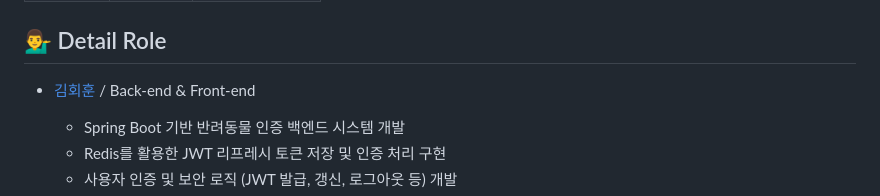
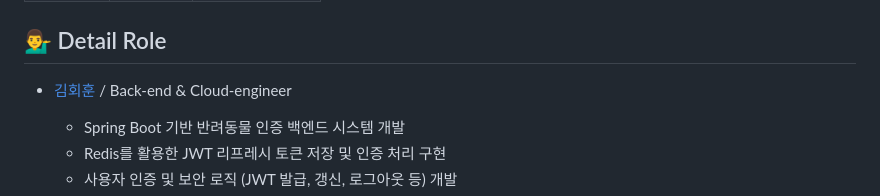
Before and after one commit to gns1719/Pet-NosePrint-Id-Service, a Markdown page: README.md, the part around the change. Drawn GitHub-style.

```diff
--- a/README.md
+++ b/README.md
@@ -79,7 +79,7 @@
 
 
 ## 💁‍♂️ Detail Role
-+ [김회훈](https://github.com/gns1719) / Back-end & Front-end
++ [김회훈](https://github.com/gns1719) / Back-end & Cloud-engineer
   - Spring Boot 기반 반려동물 인증 백엔드 시스템 개발
   - Redis를 활용한 JWT 리프레시 토큰 저장 및 인증 처리 구현
   - 사용자 인증 및 보안 로직 (JWT 발급, 갱신, 로그아웃 등) 개발
```
